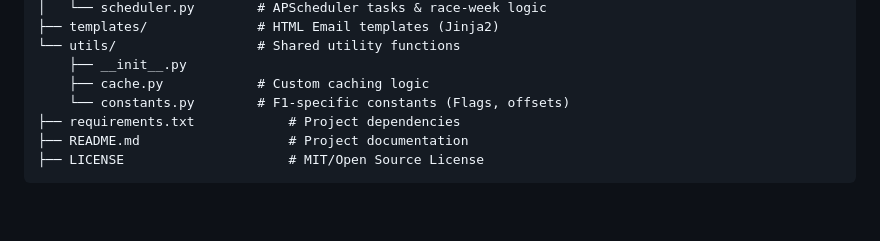
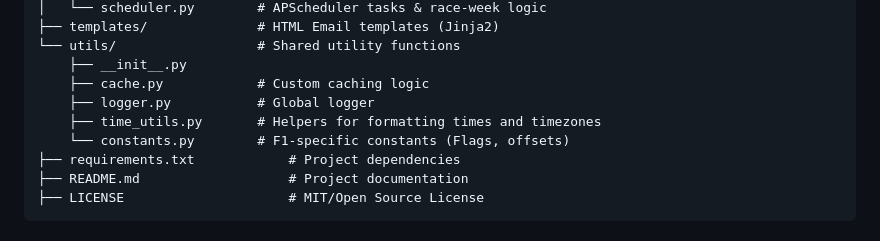
Before and after one commit to MahirAhammed/lights-out, a Markdown page: README.md, the part around one of its changes. GitHub-like rendering; blank space fills up the shorter version.

```diff
--- a/README.md
+++ b/README.md
@@ -44,6 +44,8 @@ main.py               # FastAPI entry point & app initialization
 └── utils/                  # Shared utility functions
     ├── __init__.py
     ├── cache.py            # Custom caching logic
+    ├── logger.py           # Global logger
+    ├── time_utils.py       # Helpers for formatting times and timezones
     └── constants.py        # F1-specific constants (Flags, offsets)
 ├── requirements.txt            # Project dependencies
 ├── README.md                   # Project documentation
```
Also changed, not shown: other parts of README.md (+1 -1 lines).
